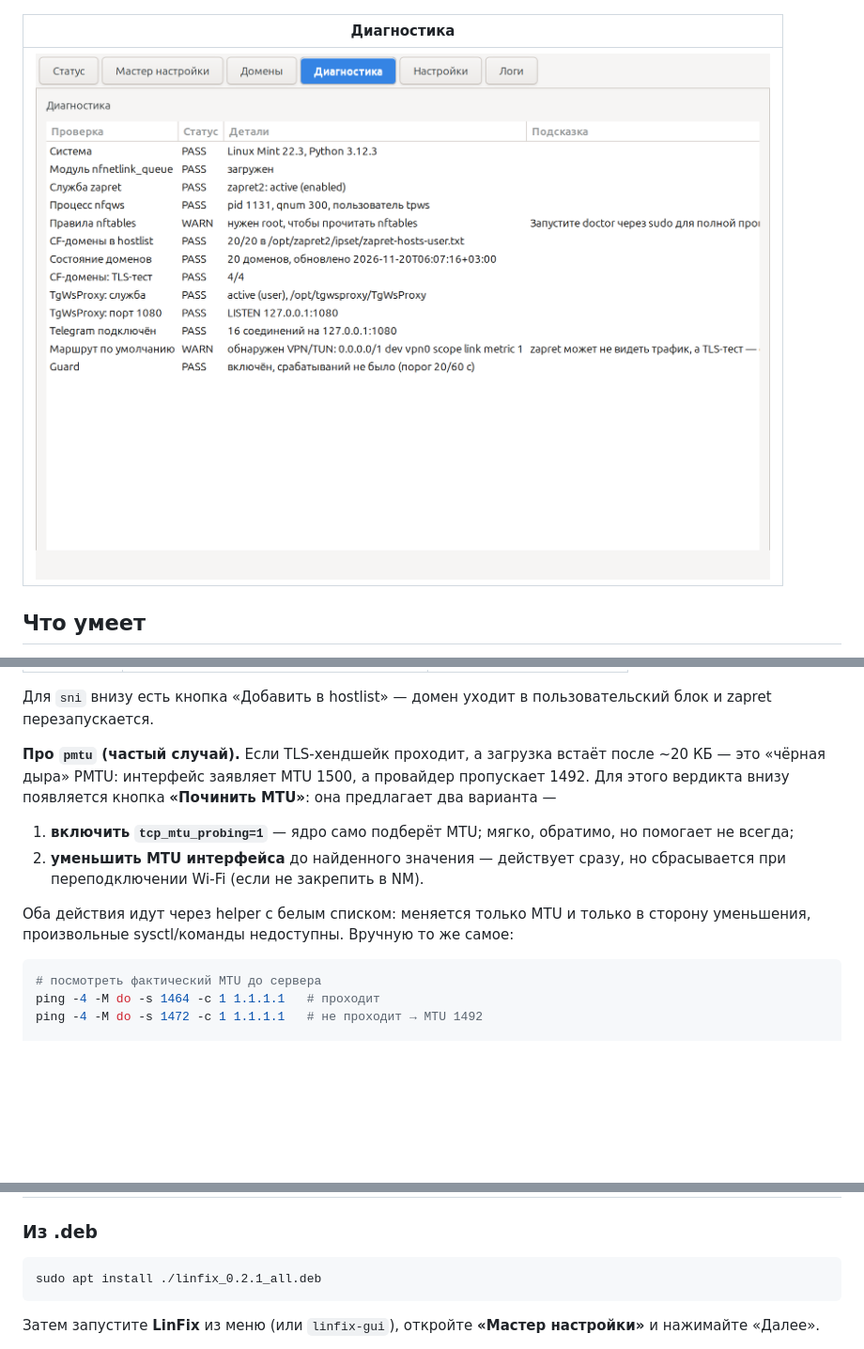
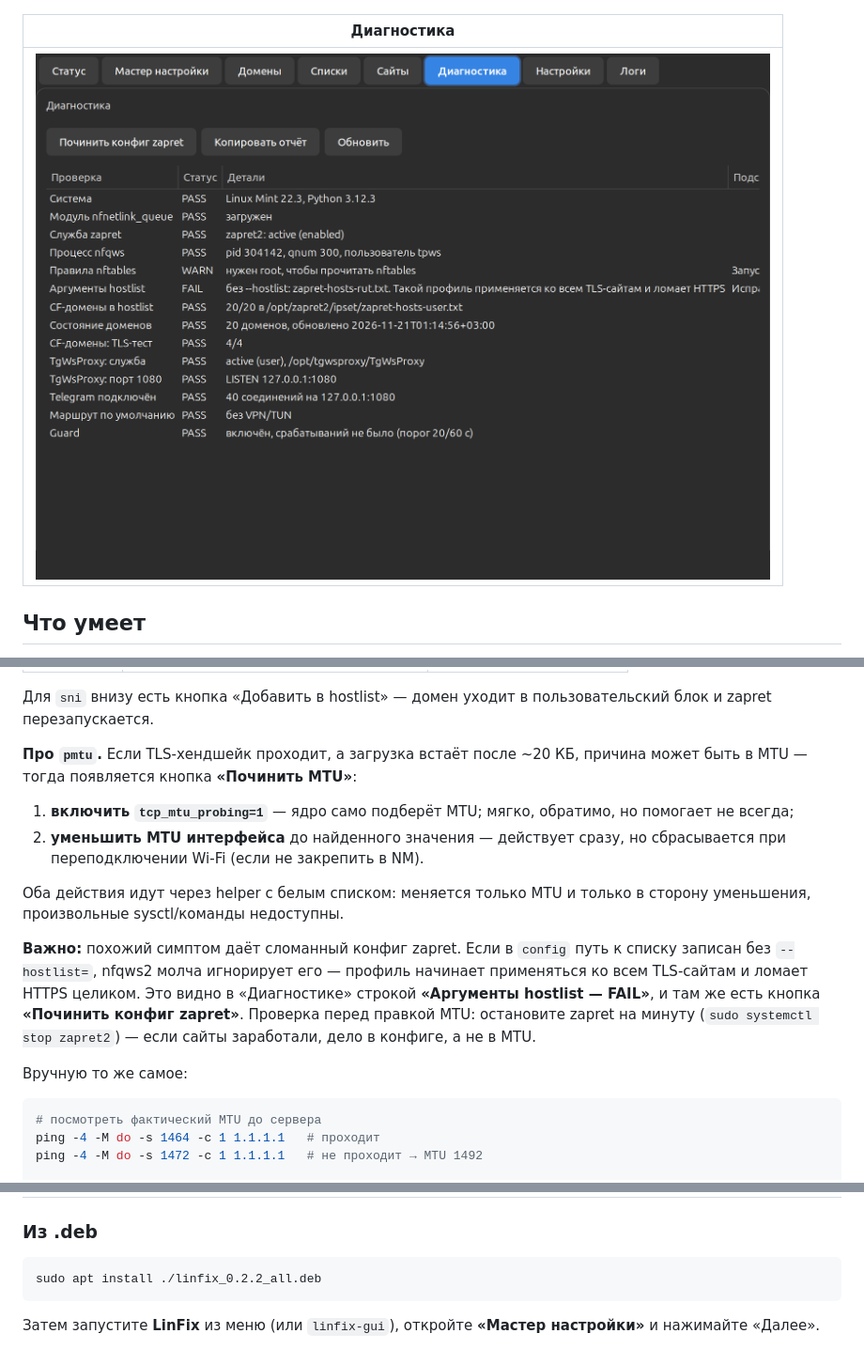
Before and after one commit to smartor777-sketch/LinFix, a Markdown page: README.md, 3 parts joined by grey strips. Shown at 94% size. Rendered like a GitHub page; pictures changed too: docs/screenshot-doctor.png; blank space fills up the shorter version.

Commit message:
0.2.2: диагностика и починка hostlist-аргументов zapret

````diff
--- a/README.md
+++ b/README.md
@@ -63,10 +63,8 @@
 Для `sni` внизу есть кнопка «Добавить в hostlist» — домен уходит в
 пользовательский блок и zapret перезапускается.
 
-**Про `pmtu` (частый случай).** Если TLS-хендшейк проходит, а загрузка
-встаёт после ~20 КБ — это «чёрная дыра» PMTU: интерфейс заявляет MTU 1500,
-а провайдер пропускает 1492. Для этого вердикта внизу появляется кнопка
-**«Починить MTU»**: она предлагает два варианта —
+**Про `pmtu`.** Если TLS-хендшейк проходит, а загрузка встаёт после ~20 КБ,
+причина может быть в MTU — тогда появляется кнопка **«Починить MTU»**:
 
 1. **включить `tcp_mtu_probing=1`** — ядро само подберёт MTU; мягко,
    обратимо, но помогает не всегда;
@@ -75,6 +73,15 @@
 
 Оба действия идут через helper с белым списком: меняется только MTU и
 только в сторону уменьшения, произвольные sysctl/команды недоступны.
+
+**Важно:** похожий симптом даёт сломанный конфиг zapret. Если в `config`
+путь к списку записан без `--hostlist=`, nfqws2 молча игнорирует его —
+профиль начинает применяться ко всем TLS-сайтам и ломает HTTPS целиком.
+Это видно в «Диагностике» строкой **«Аргументы hostlist — FAIL»**, и там же
+есть кнопка **«Починить конфиг zapret»**. Проверка перед правкой MTU:
+остановите zapret на минуту (`sudo systemctl stop zapret2`) — если сайты
+заработали, дело в конфиге, а не в MTU.
+
 Вручную то же самое:
 
 ```bash
@@ -109,7 +116,7 @@ linfix guard on|off   # переключить
 ### Из .deb
 
 ```bash
-sudo apt install ./linfix_0.2.1_all.deb
+sudo apt install ./linfix_0.2.2_all.deb
 ```
 
 Затем запустите **LinFix** из меню (или `linfix-gui`), откройте
````
Also changed, not shown: packaging/debian/README.md (+1 -1 lines), 9 other files.
